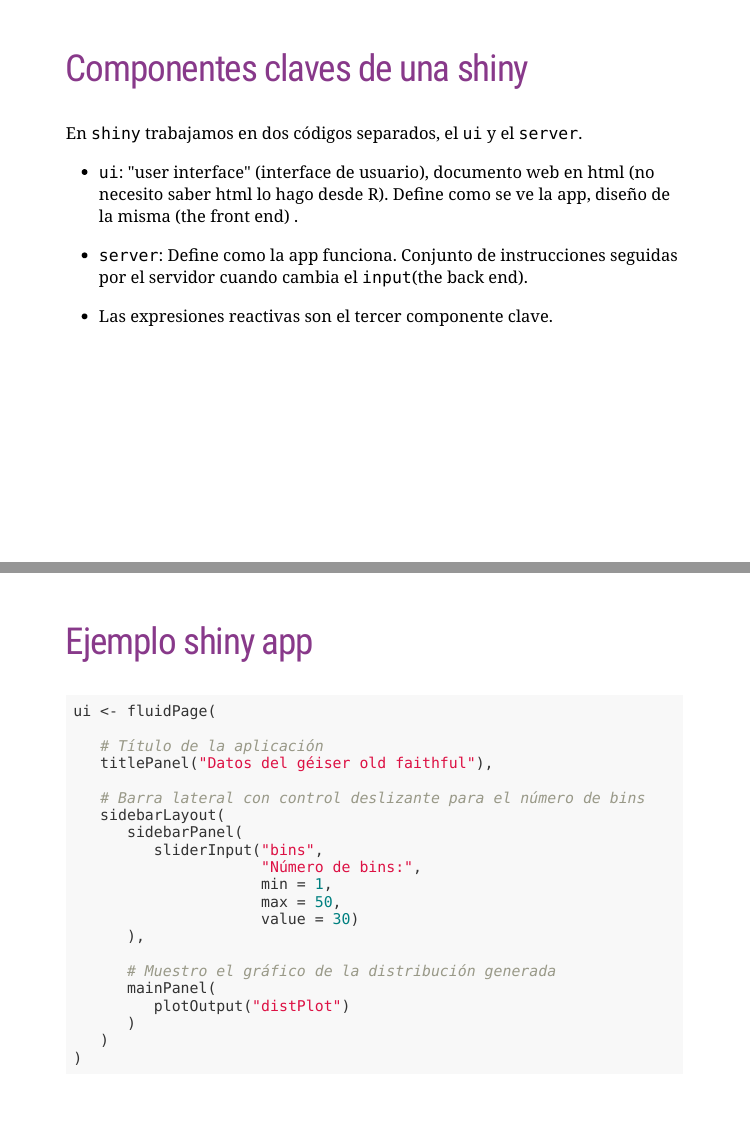
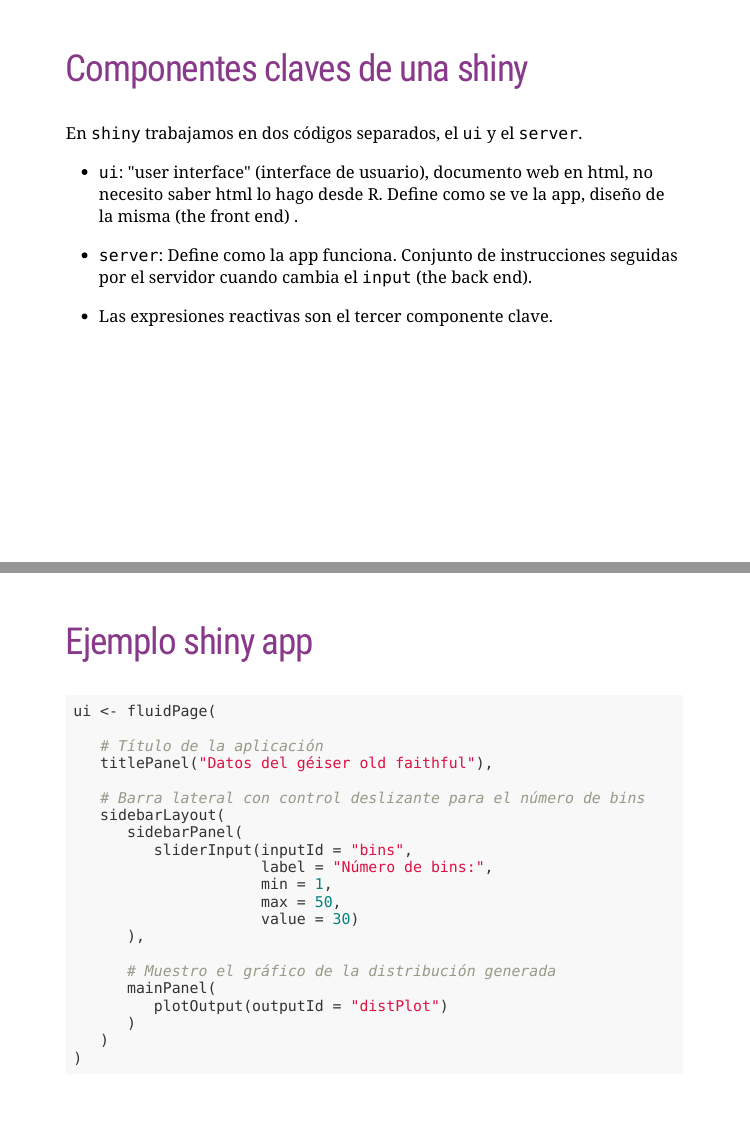
Before and after one commit to natydasilva/ANALITICA_fundacion, an R Markdown document (docs/presentacion.Rmd): pages 6 and 10 of 35, joined at a grey line. Rendered offline with R 4.5, knitr and Pandoc, with nearby package versions; the slides are laid out offline by our stand-in for remark.js, each with all of its steps uncovered, in fonts that may differ from those the slides ask for, and without slide numbers, shadows or browser add-ons.

Commit message:
presentation

```diff
--- a/docs/presentacion.Rmd
+++ b/docs/presentacion.Rmd
@@ -107,9 +107,9 @@ webpage: http://natydasilva.com
 
 En `shiny` trabajamos en dos códigos separados, el `ui` y el `server`.
 
-- `ui`: "user interface" (interface de usuario), documento web en html (no necesito saber html lo hago desde R). Define como se ve la app, diseño de la misma (the front end) .
+- `ui`: "user interface" (interface de usuario), documento web en html, no necesito saber html lo hago desde R. Define como se ve la app, diseño de la misma (the front end) .
 
-- `server`: Define como la app funciona. Conjunto de instrucciones seguidas por el servidor cuando cambia el `input`(the back end).
+- `server`: Define como la app funciona. Conjunto de instrucciones seguidas por el servidor cuando cambia el `input` (the back end).
 
 - Las expresiones reactivas son el tercer componente clave.
 
@@ -163,8 +163,8 @@ ui <- fluidPage(
    # Barra lateral con control deslizante para el número de bins
    sidebarLayout(
       sidebarPanel(
-         sliderInput("bins",
-                     "Número de bins:",
+         sliderInput(inputId = "bins",
+                     label = "Número de bins:",
                      min = 1,
                      max = 50,
                      value = 30)
@@ -172,7 +172,7 @@ ui <- fluidPage(
 
       # Muestro el gráfico de la distribución generada
       mainPanel(
-         plotOutput("distPlot")
+         plotOutput(outputId = "distPlot")
       )
    )
 )
```
Also changed, not shown: docs/presentacion.Rmd (10 more changed lines), 1 other file.
